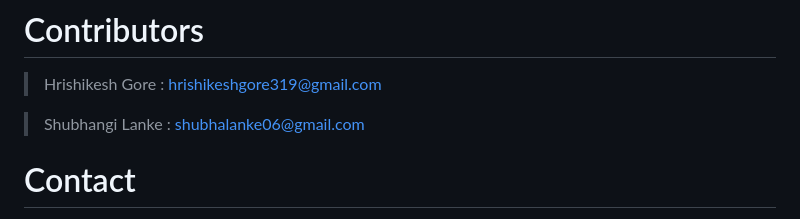
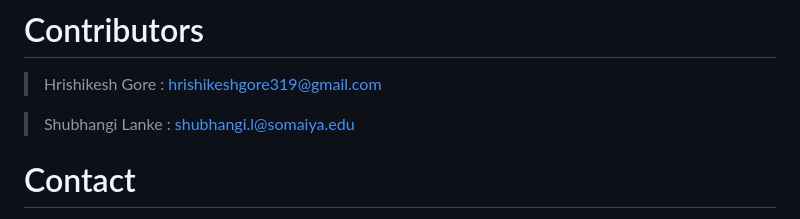
Before and after one commit to hrishii06/FRT_Project_01, a Markdown page: README.md, the part around the change. Rendered like a GitHub page.

```diff
--- a/README.md
+++ b/README.md
@@ -134,7 +134,7 @@ Overall, Azure Application Insights is a comprehensive APM solution that helps d
 
 > Hrishikesh Gore : hrishikeshgore319@gmail.com
 
-> Shubhangi Lanke : shubhalanke06@gmail.com
+> Shubhangi Lanke : shubhangi.l@somaiya.edu
 
 
 # Contact
```
